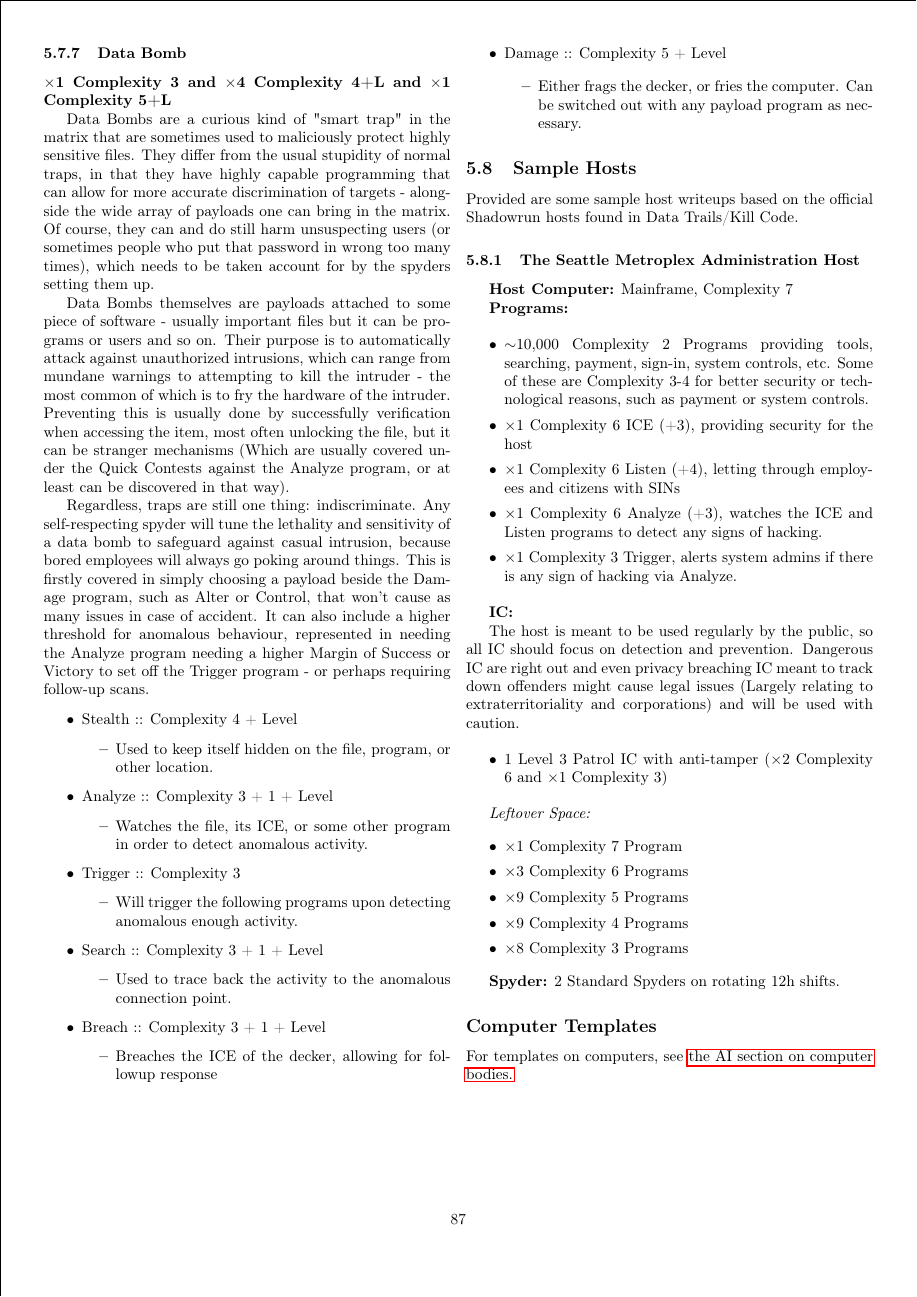
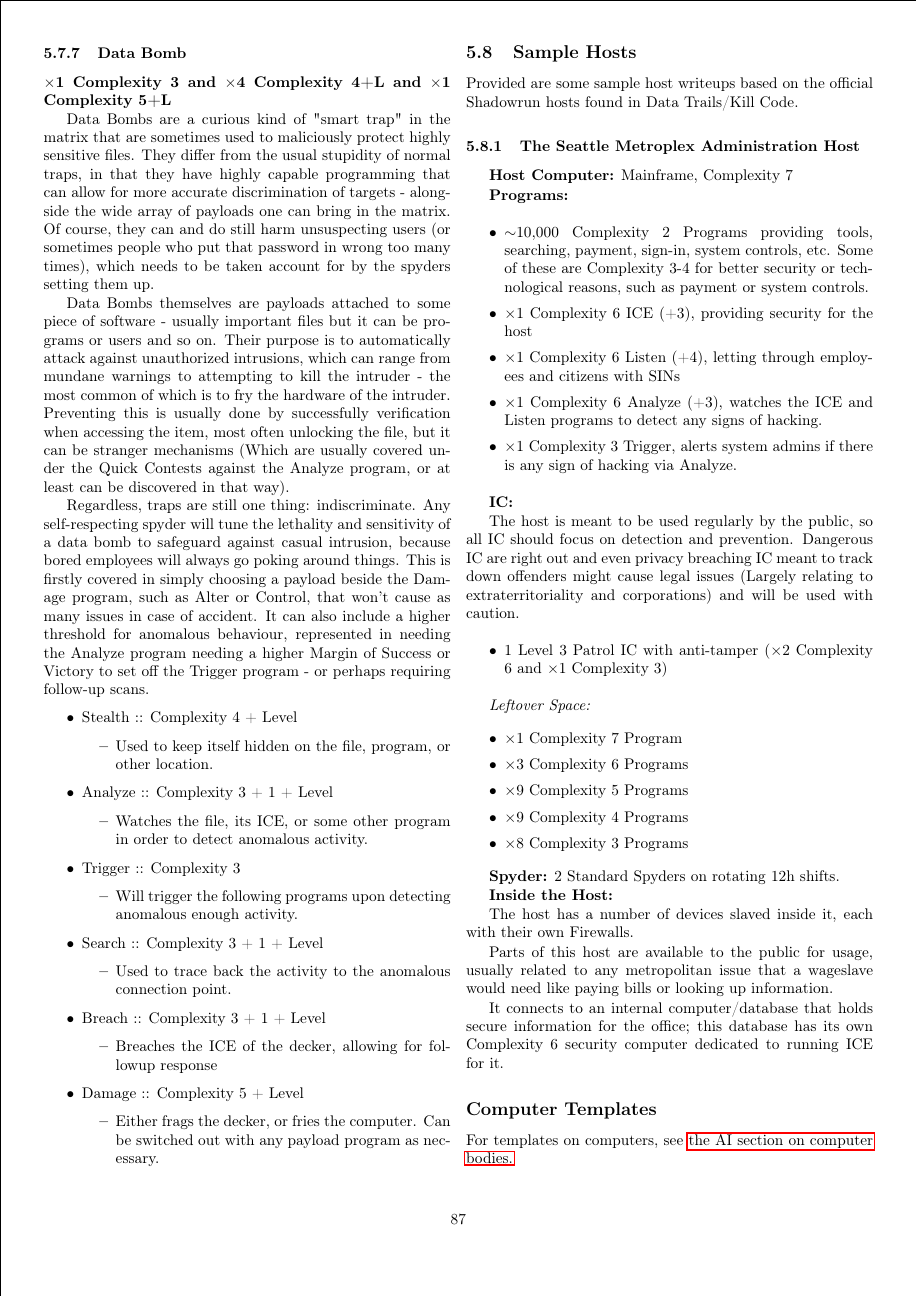
Before and after one commit to ingeanus/GURPS_Shadowrun_LaTEX, a LaTeX document (main.tex, which reads matrix.tex): page 87 of 170. Compiled offline with pdfLaTeX.

Commit message:
Some important info

```diff
--- a/matrix.tex
+++ b/matrix.tex
@@ -713,6 +713,13 @@
 	\textbf{Spyder:}
 	2 Standard Spyders on rotating 12h shifts.
 
+	\textbf{Inside the Host:}
+
+	The host has a number of devices slaved inside it, each with their own Firewalls.
+
+	Parts of this host are available to the public for usage, usually related to any metropolitan issue that a wageslave would need like paying bills or looking up information.
+
+	It connects to an internal computer/database that holds secure information for the office; this database has its own Complexity 6 security computer dedicated to running ICE for it.
 
 	\subsection*{Computer Templates}
 
```
